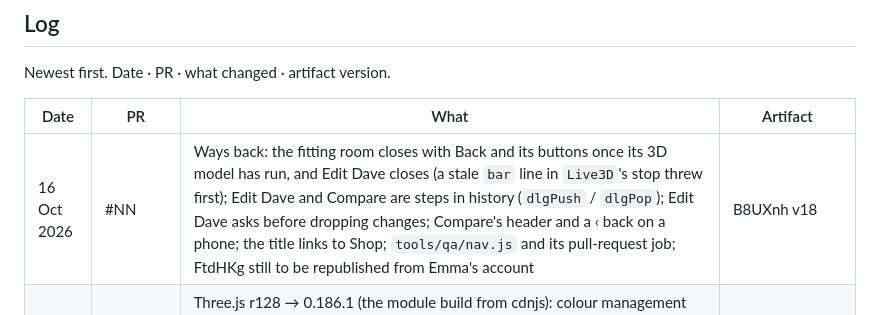
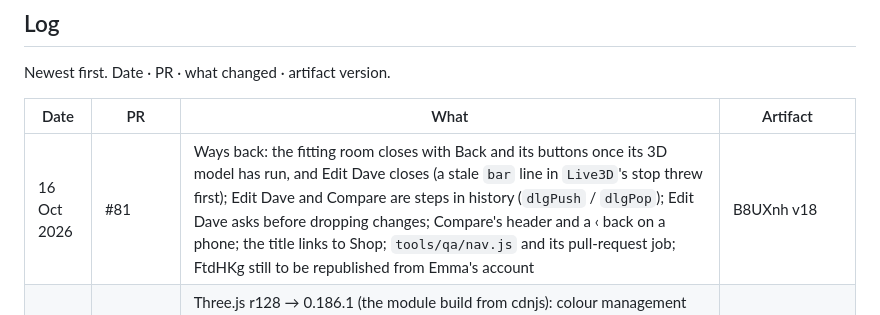
Before and after one commit to emmachilds98-wq/Wardrobe, a Markdown page: STATUS.md, the part around the change. Drawn GitHub-style.

Commit message:
STATUS: the ways-back change is PR #81
Co-Authored-By: Claude Opus 5.5 <noreply@anthropic.com>
Claude-Session: https://claude.ai/code/session_01V2P9AVSXob4yc6Ymaq6WGG

```diff
--- a/STATUS.md
+++ b/STATUS.md
@@ -565,7 +565,7 @@ Newest first. Date · PR · what changed · artifact version.
 
 | Date | PR | What | Artifact |
 | --- | --- | --- | --- |
-| 16 Oct 2026 | #NN | Ways back: the fitting room closes with Back and its buttons once its 3D model has run, and Edit Dave closes (a stale `bar` line in `Live3D`'s stop threw first); Edit Dave and Compare are steps in history (`dlgPush` / `dlgPop`); Edit Dave asks before dropping changes; Compare's header and a ‹ back on a phone; the title links to Shop; `tools/qa/nav.js` and its pull-request job; FtdHKg still to be republished from Emma's account | B8UXnh v18 |
+| 16 Oct 2026 | #81 | Ways back: the fitting room closes with Back and its buttons once its 3D model has run, and Edit Dave closes (a stale `bar` line in `Live3D`'s stop threw first); Edit Dave and Compare are steps in history (`dlgPush` / `dlgPop`); Edit Dave asks before dropping changes; Compare's header and a ‹ back on a phone; the title links to Shop; `tools/qa/nav.js` and its pull-request job; FtdHKg still to be republished from Emma's account | B8UXnh v18 |
 | 16 Oct 2026 | #79 | Three.js r128 → 0.186.1 (the module build from cdnjs): colour management off, `colorSpace` for textures and renderers, lights ×π, `PCFShadowMap`, the fold shader's normal; QA scripts and the 3D check updated (`THREE_JS` is a folder now). Card stills match `main`. The insulated overshirts tried again with a thicker gap and held back. FtdHKg still to be republished from Emma's account | B8UXnh v17 |
 | 15 Oct 2026 | #78 | An open overshirt held inside an open jacket: where two draped jacket-weight layers are worn, the one over is cut a size up, both have their creases filled out, and the one under is held under it by a ray toward his body (g-mod-15, -11, -13, g-casual-09; 83% less showing through over the four on five bodies). New `tools/qa/through.js` measures a layer showing through an open front. The insulated and borg overshirts tried again and held back. FtdHKg still to be republished from Emma's account | B8UXnh v16 |
 | 15 Oct 2026 | #77 | A sleeveless tee, a mock-neck tee and the henleys: new `vest_tee` (the tee's crew neck, no sleeves, deep armholes) for Volcom's vest top and 4505's training tank, new `tee_mock` (`tee_ls` with a mock neck) for Uniqlo's, ASOS's mesh muscle vest on `vest`, HUF's baseball henley on `tee` with its placket (6 pieces, 6 outfits); draped top pieces 946, 6 left. FtdHKg still to be republished from Emma's account | B8UXnh v15 |
```
